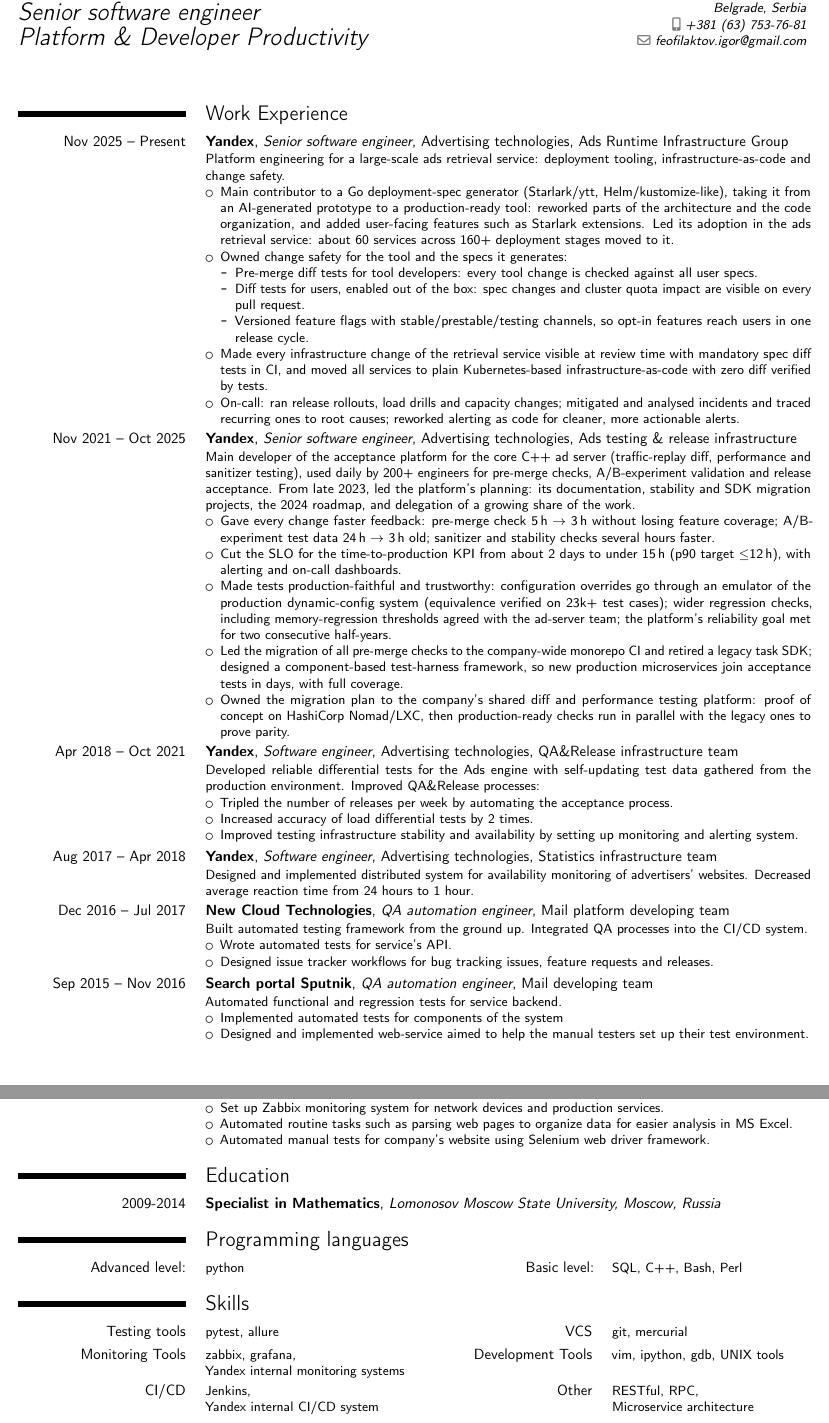
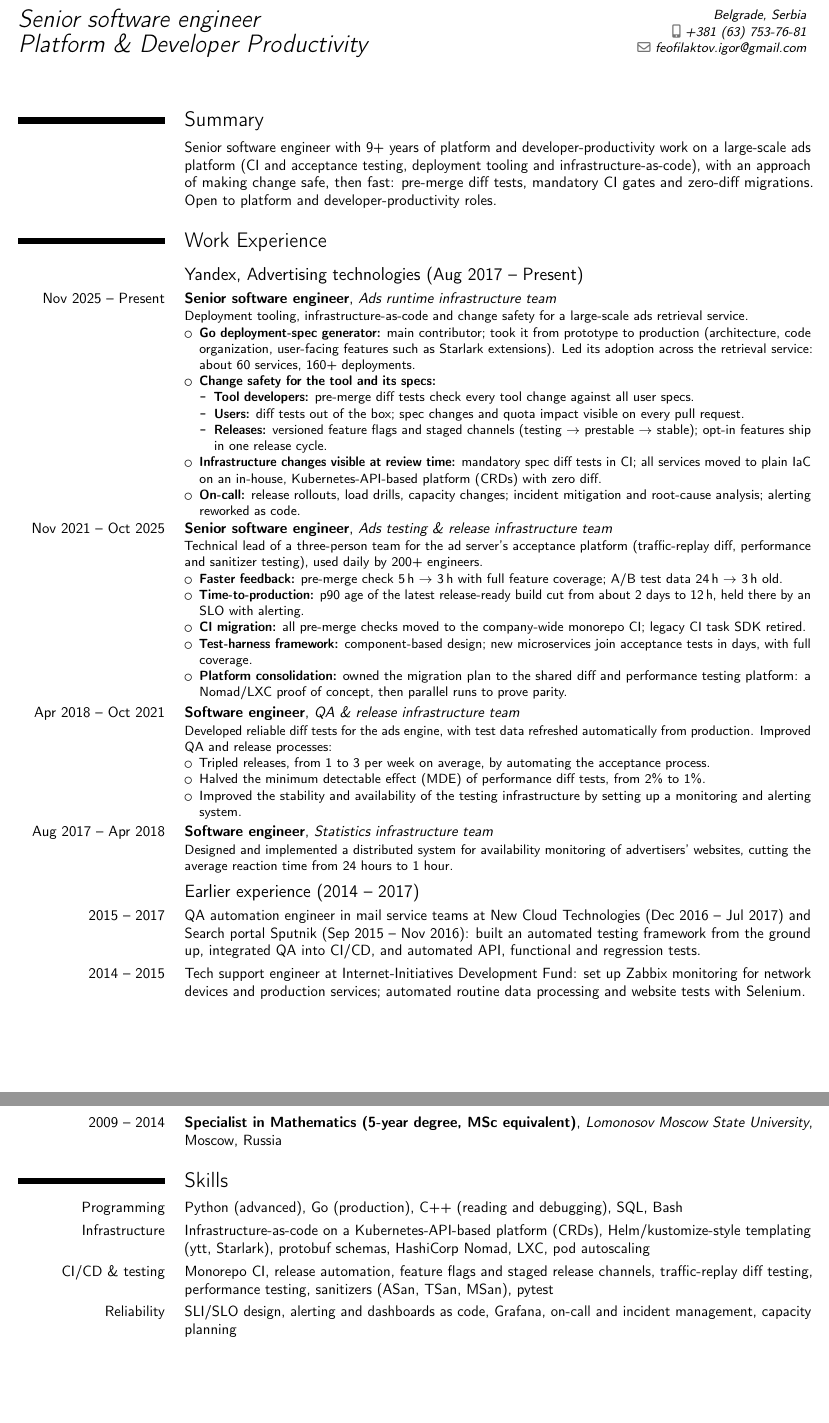
Before and after one commit to i-feofilaktov/cv, a LaTeX CV (cv.tex): two parts of pages 1 and 2 of 2, joined at a grey line, cut so that both start at the same text, the shorter picture padded with empty space. Compiled offline with pdfLaTeX.

Commit message:
Better bullet points, CV structure and readability

```diff
--- a/cv.tex
+++ b/cv.tex
@@ -9,81 +15,70 @@
+\let\cvsubsectionorig\subsection
+\renewcommand{\subsection}[1]{\needspace{4\baselineskip}\cvsubsectionorig{#1}}
 
 \name{Igor}{Feofilaktov}
 \title{Senior software engineer\\Platform \& Developer Productivity}
 \email{feofilaktov.igor@gmail.com}
 \mobile{+381 (63) 753-76-81}
-\address{Cara Nikolaja II st, 69}{Belgrade, Serbia}
+\address{Belgrade, Serbia}{}
+% TODO: add profile links, e.g. \social[linkedin]{<handle>} and \social[github]{<handle>}
+% TODO: add work authorization / relocation status (e.g. in the summary or as \extrainfo{...})
 
 \begin{document}
     \makecvtitle
 
+    \section{Summary}
+        \cvitem{}{Senior software engineer with 9+ years of platform and developer-productivity work on a large-scale ads platform (CI and acceptance testing, deployment tooling and infrastructure-as-code), with an approach of making change safe, then fast: pre-merge diff tests, mandatory CI gates and zero-diff migrations. Open to platform and developer-productivity roles.}
+
     \section{Work Experience}
-        \cventry{Nov 2025 -- Present}{Yandex}{Senior software engineer}{Advertising technologies}{Ads Runtime Infrastructure Group}{
-        Platform engineering for a large-scale ads retrieval service: deployment tooling, infrastructure-as-code and change safety.
+    \subsection{Yandex, Advertising technologies (Aug 2017 -- Present)}
+        \cventry{Nov 2025 -- Present}{Senior software engineer}{Ads runtime infrastructure team}{}{}{
+        Deployment tooling, infrastructure-as-code and change safety for a large-scale ads retrieval service.
 		\begin{itemize}
-            \item Main contributor to a Go deployment-spec generator (Starlark/ytt, Helm/kustomize-like), taking it from an AI-generated prototype to a production-ready tool: reworked parts of the architecture and the code organization, and added user-facing features such as Starlark extensions. Led its adoption in the ads retrieval service: about 60 services across 160+ deployment stages moved to it.
-            \item Owned change safety for the tool and the specs it generates:
+            \item \textbf{Go deployment-spec generator:} main contributor; took it from prototype to production (architecture, code organization, user-facing features such as Starlark extensions). Led its adoption across the retrieval service: about 60 services, 160+ deployments.
+            \item \textbf{Change safety for the tool and its specs:}
                 \begin{itemize}
-                    \item Pre-merge diff tests for tool developers: every tool change is checked against all user specs.
-                    \item Diff tests for users, enabled out of the box: spec changes and cluster quota impact are visible on every pull request.
-                    \item Versioned feature flags with stable/prestable/testing channels, so opt-in features reach users in one release cycle.
+                    \item \textbf{Tool developers:} pre-merge diff tests check every tool change against all user specs.
+                    \item \textbf{Users:} diff tests out of the box; spec changes and quota impact visible on every pull request.
+                    \item \textbf{Releases:} versioned feature flags and staged channels (testing $\rightarrow$ prestable $\rightarrow$ stable); opt-in features ship in one release cycle.
                 \end{itemize}
-            \item Made every infrastructure change of the retrieval service visible at review time with mandatory spec diff tests in CI, and moved all services to plain Kubernetes-based infrastructure-as-code with zero diff verified by tests.
-            \item On-call: ran release rollouts, load drills and capacity changes; mitigated and analysed incidents and traced recurring ones to root causes; reworked alerting as code for cleaner, more actionable alerts.
-        \end{itemize}
-    }
-        \cventry{Nov 2021 -- Oct 2025}{Yandex}{Senior software engineer}{Advertising technologies}{Ads testing \& release infrastructure}{
-        Main developer of the acceptance platform for the core C++ ad server (traffic-replay diff, performance and sanitizer testing), used daily by 200+ engineers for pre-merge checks, A/B-experiment validation and release acceptance. From late 2023, led the platform's planning: its documentation, stability and SDK migration projects, the 2024 roadmap, and delegation of a growing share of the work.
-		\begin{itemize}
-            \item Gave every change faster feedback: pre-merge check 5\,h $\rightarrow$ 3\,h without losing feature coverage; A/B-experiment test data 24\,h $\rightarrow$ 3\,h old; sanitizer and stability checks several hours faster.
-            \item Cut the SLO for the time-to-production KPI from about 2 days to under 15\,h (p90 target $\le$12\,h), with alerting and on-call dashboards.
-            \item Made tests production-faithful and trustworthy: configuration overrides go through an emulator of the production dynamic-config system (equivalence verified on 23k+ test cases); wider regression checks, including memory-regression thresholds agreed with the ad-server team; the platform's reliability goal met for two consecutive half-years.
-            \item Led the migration of all pre-merge checks to the company-wide monorepo CI and retired a legacy task SDK; designed a component-based test-harness framework, so new production microservices join acceptance tests in days, with full coverage.
-            \item Owned the migration plan to the company's shared diff and performance testing platform: proof of concept on HashiCorp Nomad/LXC, then production-ready checks run in parallel with the legacy ones to prove parity.
+            \item \textbf{Infrastructure changes visible at review time:} mandatory spec diff tests in CI; all services moved to plain IaC on an in-house, Kubernetes-API-based platform (CRDs) with zero diff.
+            \item \textbf{On-call:} release rollouts, load drills, capacity changes; incident mitigation and root-cause analysis; alerting reworked as code.
         \end{itemize}
         }
-        \cventry{Apr 2018 -- Oct 2021}{Yandex}{Software engineer}{Advertising technologies}{QA\&Release infrastructure team}{
-        Developed reliable differential tests for the Ads engine with self-updating test data gathered from the production environment.
-        Improved QA\&Release processes:
+        \cventry{Nov 2021 -- Oct 2025}{Senior software engineer}{Ads testing \& release infrastructure team}{}{}{
+        Technical lead of a three-person team for the ad server's acceptance platform (traffic-replay diff, performance and sanitizer testing), used daily by 200+ engineers.
 		\begin{itemize}
-			\item Tripled the number of releases per week by automating the acceptance process.
-			\item Increased accuracy of load differential tests by 2 times.
-            \item Improved testing infrastructure stability and availability by setting up monitoring and alerting system.
+            \item \textbf{Faster feedback:} pre-merge check 5\,h $\rightarrow$ 3\,h with full feature coverage; A/B test data 24\,h $\rightarrow$ 3\,h old.
+            \item \textbf{Time-to-production:} p90 age of the latest release-ready build cut from about 2 days to 12\,h, held there by an SLO with alerting.
+            \item \textbf{CI migration:} all pre-merge checks moved to the company-wide monorepo CI; legacy CI task SDK retired.
+            \item \textbf{Test-harness framework:} component-based design; new microservices join acceptance tests in days, with full coverage.
+            \item \textbf{Platform consolidation:} owned the migration plan to the shared diff and performance testing platform: a Nomad/LXC proof of concept, then parallel runs to prove parity.
+        \end{itemize}
+        }
+        \cventry{Apr 2018 -- Oct 2021}{Software engineer}{QA \& release infrastructure team}{}{}{
+        Developed reliable diff tests for the ads engine, with test data refreshed automatically from production. Improved QA and release processes:
+		\begin{itemize}
+			\item Tripled releases, from 1 to 3 per week on average, by automating the acceptance process.
+			\item Halved the minimum detectable effect (MDE) of performance diff tests, from 2\% to 1\%.
+            \item Improved the stability and availability of the testing infrastructure by setting up a monitoring and alerting system.
 		\end{itemize}
 	}
-        \cventry{Aug 2017 -- Apr 2018}{Yandex}{Software engineer}{Advertising technologies}{Statistics infrastructure team}{
-        Designed and implemented distributed system for availability monitoring of advertisers' websites. Decreased average reaction time from 24 hours to 1 hour.
-	}
-        \cventry{Dec 2016 -- Jul 2017}{New Cloud Technologies}{QA automation engineer}{Mail platform developing team}{}{
-		Built automated testing framework from the ground up. Integrated QA processes into the CI/CD system.
-		\begin{itemize}
-			\item Wrote automated tests for service's API.
-			\item Designed issue tracker workflows for bug tracking issues, feature requests and releases.
-		\end{itemize}
-	}
-        \cventry{Sep 2015 -- Nov 2016}{Search portal Sputnik}{QA automation engineer}{Mail developing team}{}{
-		Automated functional and regression tests for service backend.
-		\begin{itemize}
-			\item Implemented automated tests for components of the system
-			\item Designed and implemented web-service aimed to help the manual testers set up their test environment.
-		\end{itemize}
-	}
-        \cventry{May 2014 -- Aug 2015}{Internet-Initiatives Development Fund}{Tech support engineer}{IT team}{}{
-		Solved wide range of problems including:
-		\begin{itemize}
-			\item Set up Zabbix monitoring system for network devices and production services.
-			\item Automated routine tasks such as parsing web pages to organize data for easier analysis in MS Excel.
-			\item Automated manual tests for company's website using Selenium web driver framework.
-		\end{itemize}
+        \cventry{Aug 2017 -- Apr 2018}{Software engineer}{Statistics infrastructure team}{}{}{
+        Designed and implemented a distributed system for availability monitoring of advertisers' websites, cutting the average reaction time from 24 hours to 1 hour.
 	}
 
+    \subsection{Earlier experience (2014 -- 2017)}
+        \cvitem{2015 -- 2017}{QA automation engineer in mail service teams at New Cloud Technologies (Dec 2016 -- Jul 2017) and Search portal Sputnik (Sep 2015 -- Nov 2016): built an automated testing framework from the ground up, integrated QA into CI/CD, and automated API, functional and regression tests.}
+        \cvitem{2014 -- 2015}{Tech support engineer at Internet-Initiatives Development Fund: set up Zabbix monitoring for network devices and production services; automated routine data processing and website tests with Selenium.}
+
     \section{Education}
-        \cventry{2009-2014}{Specialist in Mathematics}{Lomonosov Moscow State University, Moscow, Russia}{}{}{}
+        \cventry{2009 -- 2014}{Specialist in Mathematics (5-year degree, MSc equivalent)}{Lomonosov Moscow State University}{Moscow, Russia}{}{}
 
-    \section{Programming languages}{
-        \cvcomputer{Advanced level:}{python}{Basic level:}{SQL, C++, Bash, Perl}
-    }{}{}{}
+    \section{Skills}
+        \cvitem{Programming}{Python (advanced), Go (production), C++ (reading and debugging), SQL, Bash}
+        \cvitem{Infrastructure}{Infrastructure-as-code on a Kubernetes-API-based platform (CRDs), Helm/kustomize-style templating (ytt, Starlark), protobuf schemas, HashiCorp Nomad, LXC, pod autoscaling}
+        \cvitem{CI/CD \& testing}{Monorepo CI, release automation, feature flags and staged release channels, traffic-replay diff testing, performance testing, sanitizers (ASan, TSan, MSan), pytest}
+        \cvitem{Reliability}{SLI/SLO design, alerting and dashboards as code, Grafana, on-call and incident management, capacity planning}
+        \cvitem{Data}{MapReduce-based big-data platform, distributed key-value stores}
+        \cvitem{Earlier tools}{Jenkins, Zabbix, Selenium, Perl}
 
-    \section{Skills}{
-        \cvcomputer{Testing tools}{pytest, allure}{VCS}{git, mercurial}
-        \cvcomputer{Monitoring Tools}{zabbix, grafana,\newline Yandex internal monitoring systems}{Development Tools}{vim, ipython, gdb, UNIX tools}
-        \cvcomputer{CI/CD}{Jenkins,\newline Yandex internal CI/CD system}{Other}{RESTful, RPC,\newline Microservice architecture}
```
Also changed, not shown: cv.pdf, cv.tex (18 more changed lines).
